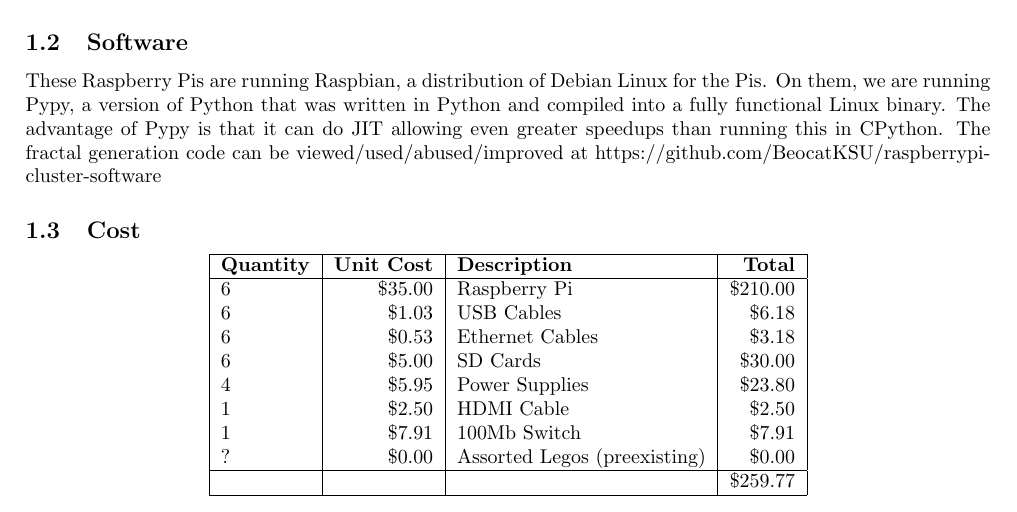
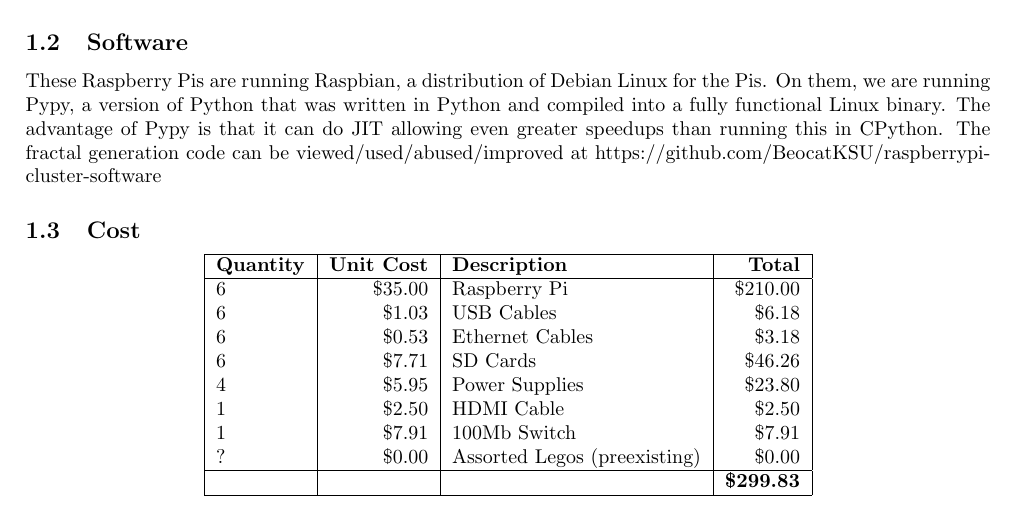
Before and after one commit to BeocatKSU/raspberrypi-cluster-software, a LaTeX document (handout.tex): part of the page, cut so that both start at the same text. Compiled offline with pdfLaTeX.

Commit message:
handout.tex
Maths are hard.

```diff
--- a/handout.tex
+++ b/handout.tex
@@ -50,13 +50,13 @@
           6&\$35.00&Raspberry Pi&\$210.00\\
           6&\$1.03&USB Cables&\$6.18\\
           6&\$0.53&Ethernet Cables&\$3.18\\
-          6&\$5.00&SD Cards&\$30.00\\
+          6&\$7.71&SD Cards&\$46.26\\
           4&\$5.95&Power Supplies&\$23.80\\
           1&\$2.50&HDMI Cable&\$2.50\\
           1&\$7.91&100Mb Switch&\$7.91\\
           ?&\$0.00&Assorted Legos (preexisting)&\$0.00\\
           \hline
-          &&&\$259.77\\
+	        &&&\textbf{\$299.83}\\
           \hline
         \end{tabular}
       \end{center}
```
